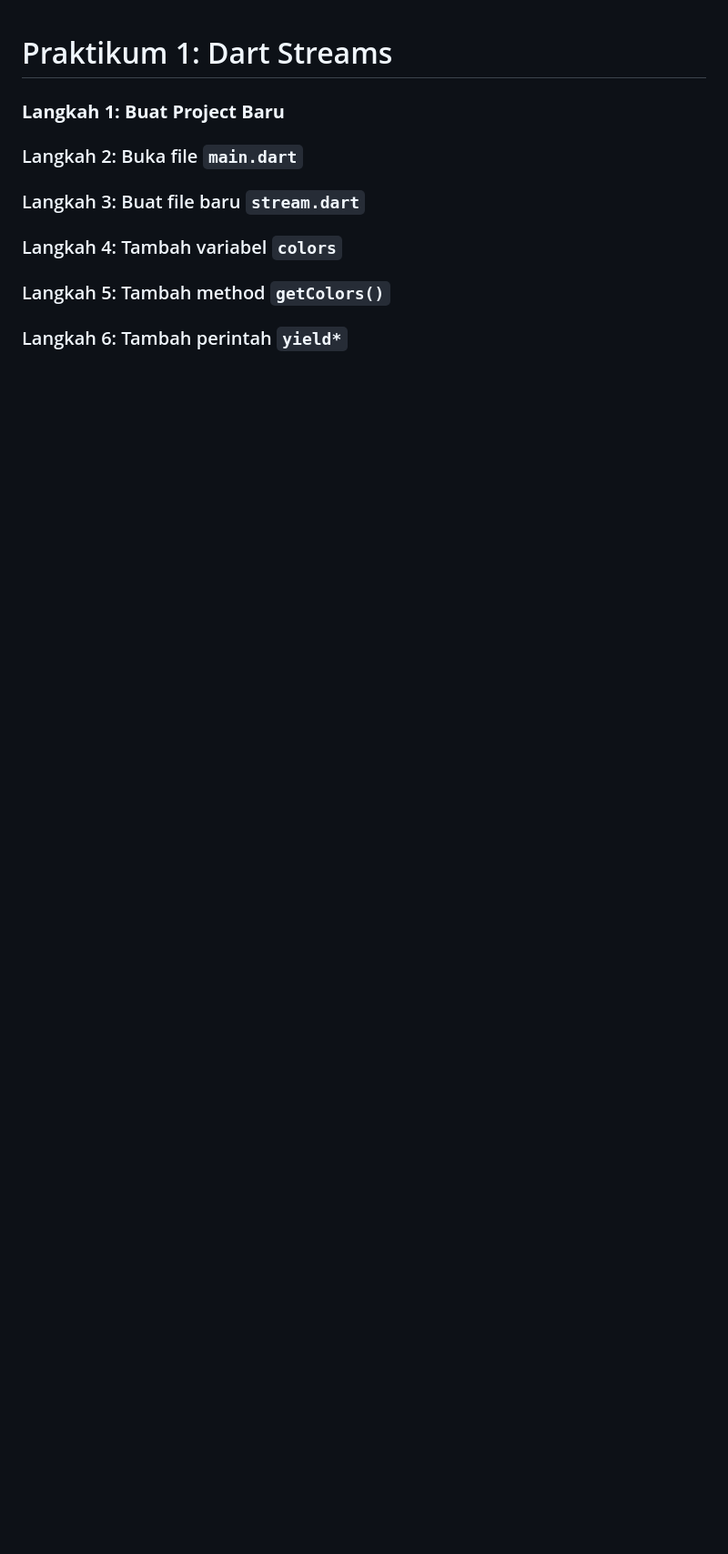
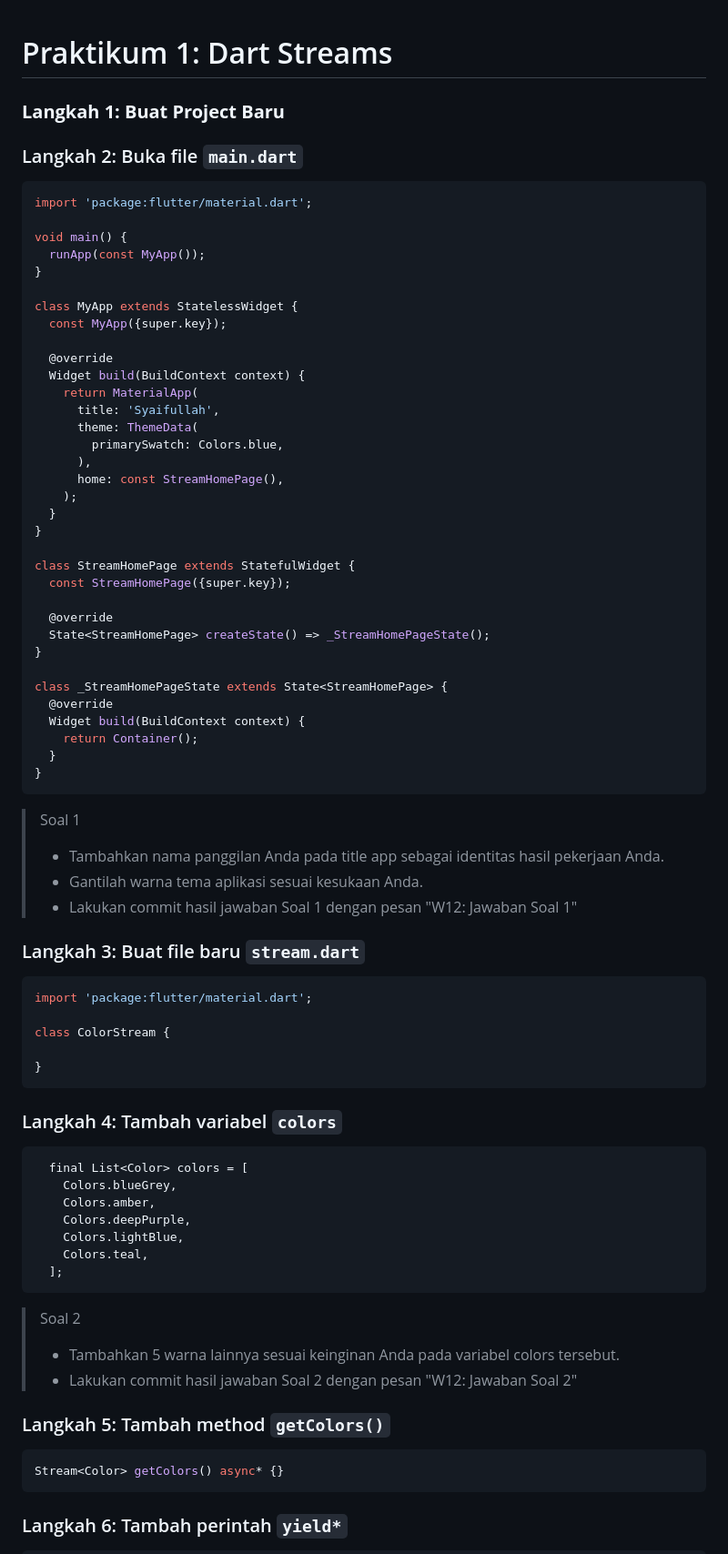
Before and after one commit to syaifulmain/Pemrograman_Mobile_2025, a Markdown page: minggu12/README.md, the part around the change printed below. Shown: that part at 91% size. GitHub-like rendering; blank space fills up the shorter version.

````diff
--- a/minggu12/README.md
+++ b/minggu12/README.md
@@ -2,11 +2,78 @@
 ### **Langkah 1: Buat Project Baru**
 
 ### Langkah 2: Buka file **`main.dart`**
+```dart
+import 'package:flutter/material.dart';
+
+void main() {
+  runApp(const MyApp());
+}
+
+class MyApp extends StatelessWidget {
+  const MyApp({super.key});
+
+  @override
+  Widget build(BuildContext context) {
+    return MaterialApp(
+      title: 'Syaifullah',
+      theme: ThemeData(
+        primarySwatch: Colors.blue,
+      ),
+      home: const StreamHomePage(),
+    );
+  }
+}
+
+class StreamHomePage extends StatefulWidget {
+  const StreamHomePage({super.key});
+
+  @override
+  State<StreamHomePage> createState() => _StreamHomePageState();
+}
+
+class _StreamHomePageState extends State<StreamHomePage> {
+  @override
+  Widget build(BuildContext context) {
+    return Container();
+  }
+}
+```
+
+>Soal 1
+>
+> - Tambahkan nama panggilan Anda pada title app sebagai identitas hasil pekerjaan Anda.
+> - Gantilah warna tema aplikasi sesuai kesukaan Anda.
+> - Lakukan commit hasil jawaban Soal 1 dengan pesan "W12: Jawaban Soal 1"
+
 
 ### Langkah 3: Buat file baru **`stream.dart`**
+```dart
+import 'package:flutter/material.dart';
+
+class ColorStream {
+
+}
+```
 
 ### Langkah 4: Tambah variabel **`colors`**
+```dart
+  final List<Color> colors = [
+    Colors.blueGrey,
+    Colors.amber,
+    Colors.deepPurple,
+    Colors.lightBlue,
+    Colors.teal,
+  ];
+```
+>Soal 2
+>
+> - Tambahkan 5 warna lainnya sesuai keinginan Anda pada variabel colors tersebut.
+> - Lakukan commit hasil jawaban Soal 2 dengan pesan "W12: Jawaban Soal 2"
+
 
 ### Langkah 5: Tambah method **`getColors()`**
+```dart
+Stream<Color> getColors() async* {}
+```
 
 ### Langkah 6: Tambah perintah **`yield*`**
````
Also changed, not shown: other parts of minggu12/README.md (+55 -0 lines), minggu12/images/m12p1.gif (added), 2 other files.
